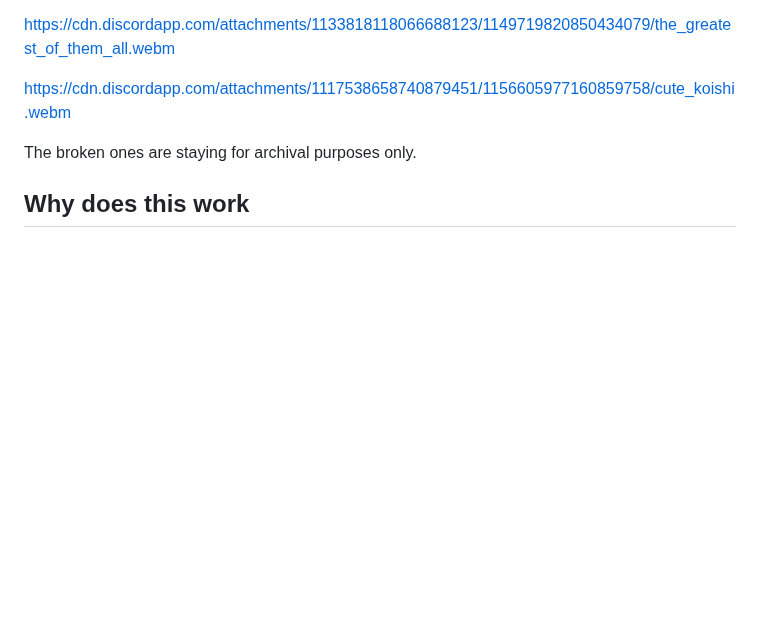
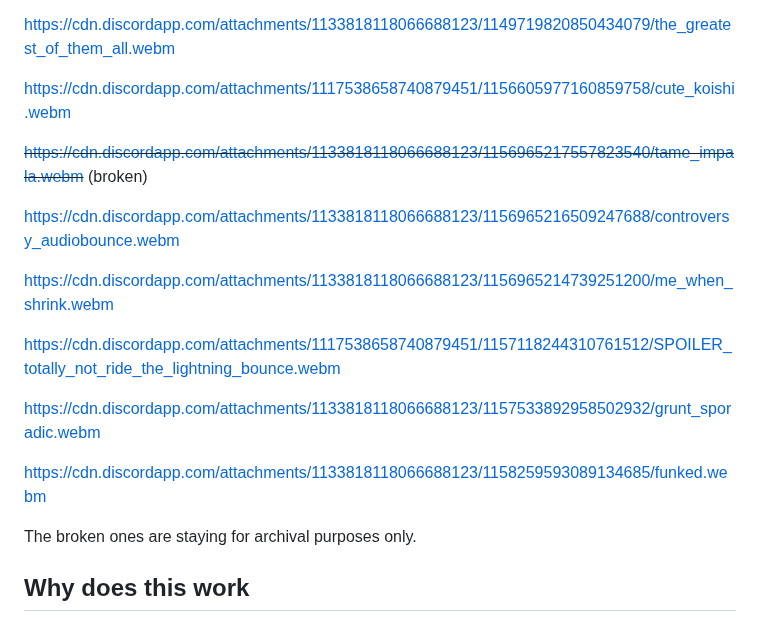
Before and after one commit to PanIntegralus/discord.webm-compilation, a Markdown page: README.md, the part around the change. GitHub-like rendering; folded sections open; blank space fills up the shorter version.

```diff
--- a/README.md
+++ b/README.md
@@ -117,6 +117,18 @@ https://cdn.discordapp.com/attachments/1133818118066688123/1149719820850434079/t
 
 https://cdn.discordapp.com/attachments/1117538658740879451/1156605977160859758/cute_koishi.webm
 
+~~https://cdn.discordapp.com/attachments/1133818118066688123/1156965217557823540/tame_impala.webm~~ (broken)
+
+https://cdn.discordapp.com/attachments/1133818118066688123/1156965216509247688/controversy_audiobounce.webm
+
+https://cdn.discordapp.com/attachments/1133818118066688123/1156965214739251200/me_when_shrink.webm
+
+https://cdn.discordapp.com/attachments/1117538658740879451/1157118244310761512/SPOILER_totally_not_ride_the_lightning_bounce.webm
+
+https://cdn.discordapp.com/attachments/1133818118066688123/1157533892958502932/grunt_sporadic.webm
+
+https://cdn.discordapp.com/attachments/1133818118066688123/1158259593089134685/funked.webm
+
 </details>
 
 The broken ones are staying for archival purposes only.
```
